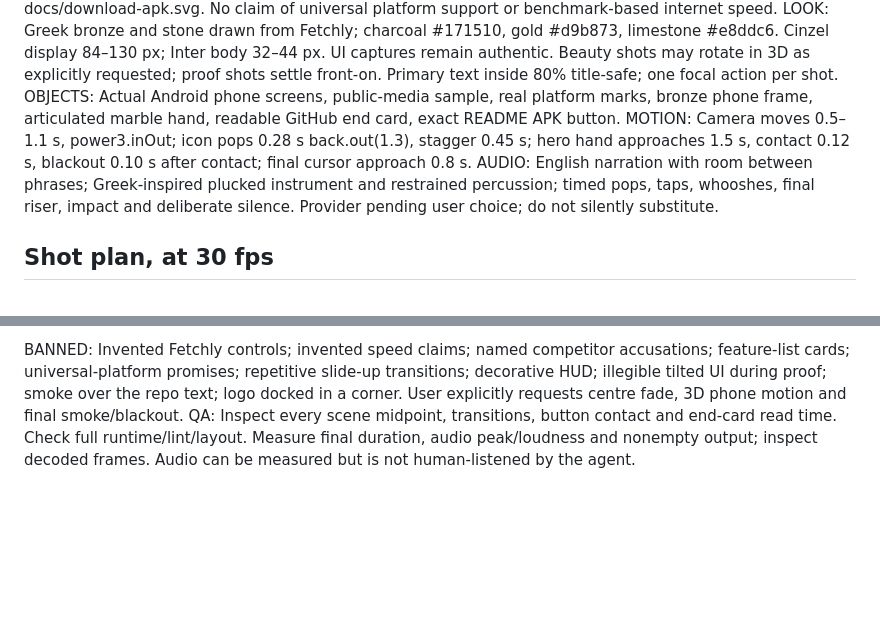
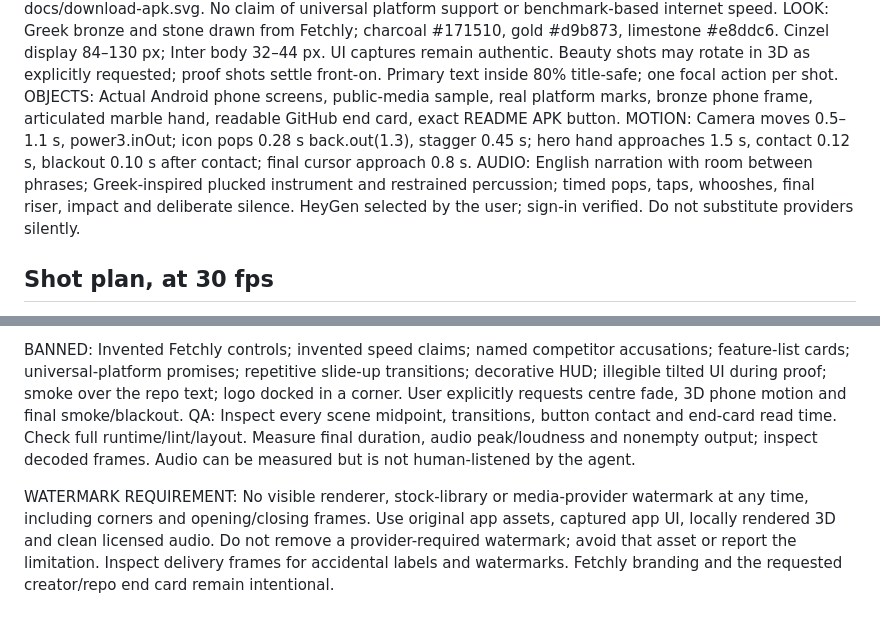
Before and after one commit to mrduhlol/Fetchly, a Markdown page: motion/fetchly-promo/SPEC.md, 2 parts joined by grey strips. Drawn GitHub-style; blank space fills up the shorter version.

Commit message:
Require watermark-free promo and record HeyGen audio selection

```diff
--- a/motion/fetchly-promo/SPEC.md
+++ b/motion/fetchly-promo/SPEC.md
@@ -6,7 +6,7 @@ SOURCE OF TRUTH: README.md; running full Fetchly Android app; original app artwo
 LOOK: Greek bronze and stone drawn from Fetchly; charcoal #171510, gold #d9b873, limestone #e8ddc6. Cinzel display 84–130 px; Inter body 32–44 px. UI captures remain authentic. Beauty shots may rotate in 3D as explicitly requested; proof shots settle front-on. Primary text inside 80% title-safe; one focal action per shot.
 OBJECTS: Actual Android phone screens, public-media sample, real platform marks, bronze phone frame, articulated marble hand, readable GitHub end card, exact README APK button.
 MOTION: Camera moves 0.5–1.1 s, power3.inOut; icon pops 0.28 s back.out(1.3), stagger 0.45 s; hero hand approaches 1.5 s, contact 0.12 s, blackout 0.10 s after contact; final cursor approach 0.8 s.
-AUDIO: English narration with room between phrases; Greek-inspired plucked instrument and restrained percussion; timed pops, taps, whooshes, final riser, impact and deliberate silence. Provider pending user choice; do not silently substitute.
+AUDIO: English narration with room between phrases; Greek-inspired plucked instrument and restrained percussion; timed pops, taps, whooshes, final riser, impact and deliberate silence. HeyGen selected by the user; sign-in verified. Do not substitute providers silently.
 
 ## Shot plan, at 30 fps
 
@@ -21,3 +21,5 @@ AUDIO: English narration with room between phrases; Greek-inspired plucked instr
 
 BANNED: Invented Fetchly controls; invented speed claims; named competitor accusations; feature-list cards; universal-platform promises; repetitive slide-up transitions; decorative HUD; illegible tilted UI during proof; smoke over the repo text; logo docked in a corner. User explicitly requests centre fade, 3D phone motion and final smoke/blackout.
 QA: Inspect every scene midpoint, transitions, button contact and end-card read time. Check full runtime/lint/layout. Measure final duration, audio peak/loudness and nonempty output; inspect decoded frames. Audio can be measured but is not human-listened by the agent.
+
+WATERMARK REQUIREMENT: No visible renderer, stock-library or media-provider watermark at any time, including corners and opening/closing frames. Use original app assets, captured app UI, locally rendered 3D and clean licensed audio. Do not remove a provider-required watermark; avoid that asset or report the limitation. Inspect delivery frames for accidental labels and watermarks. Fetchly branding and the requested creator/repo end card remain intentional.
```
